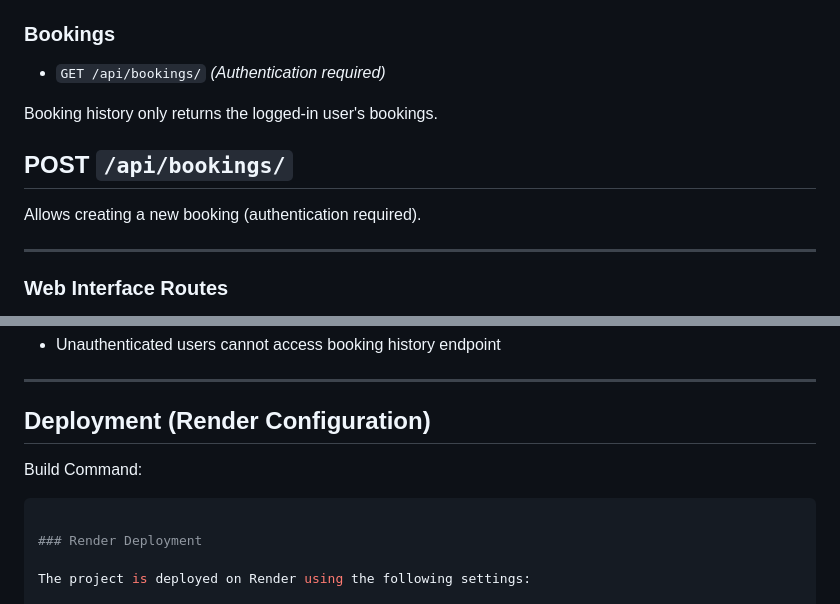
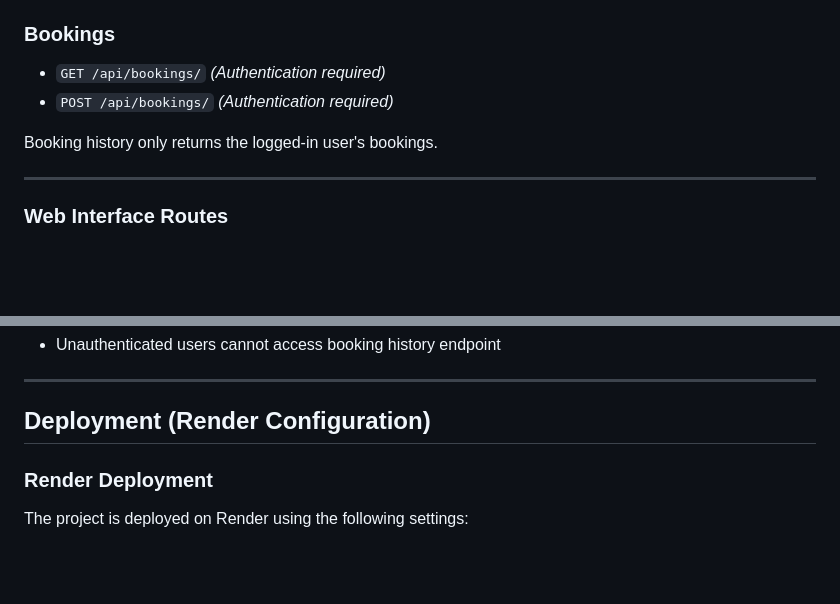
Before and after one commit to mikki613/cs4300, a Markdown page: homework2/README.md, 2 parts joined by grey strips. Drawn GitHub-style; blank space fills up the shorter version.

Commit message:
Update README formatting and API documentation

````diff
--- a/homework2/README.md
+++ b/homework2/README.md
@@ -101,11 +101,9 @@ https://cs4300-hw2-movie-booking.onrender.com
 
 ### Bookings
 - `GET /api/bookings/` *(Authentication required)*
+- `POST /api/bookings/` *(Authentication required)*
 
 Booking history only returns the logged-in user's bookings.
-
-## POST `/api/bookings/`
-Allows creating a new booking (authentication required).
 
 ---
 
@@ -247,10 +245,6 @@ BDD scenario verifies:
 ---
 
 ## Deployment (Render Configuration)
-
-Build Command:
-
-```bash
 
 ### Render Deployment
 
````
Also changed, not shown: other parts of homework2/README.md (+3 -3 lines).
